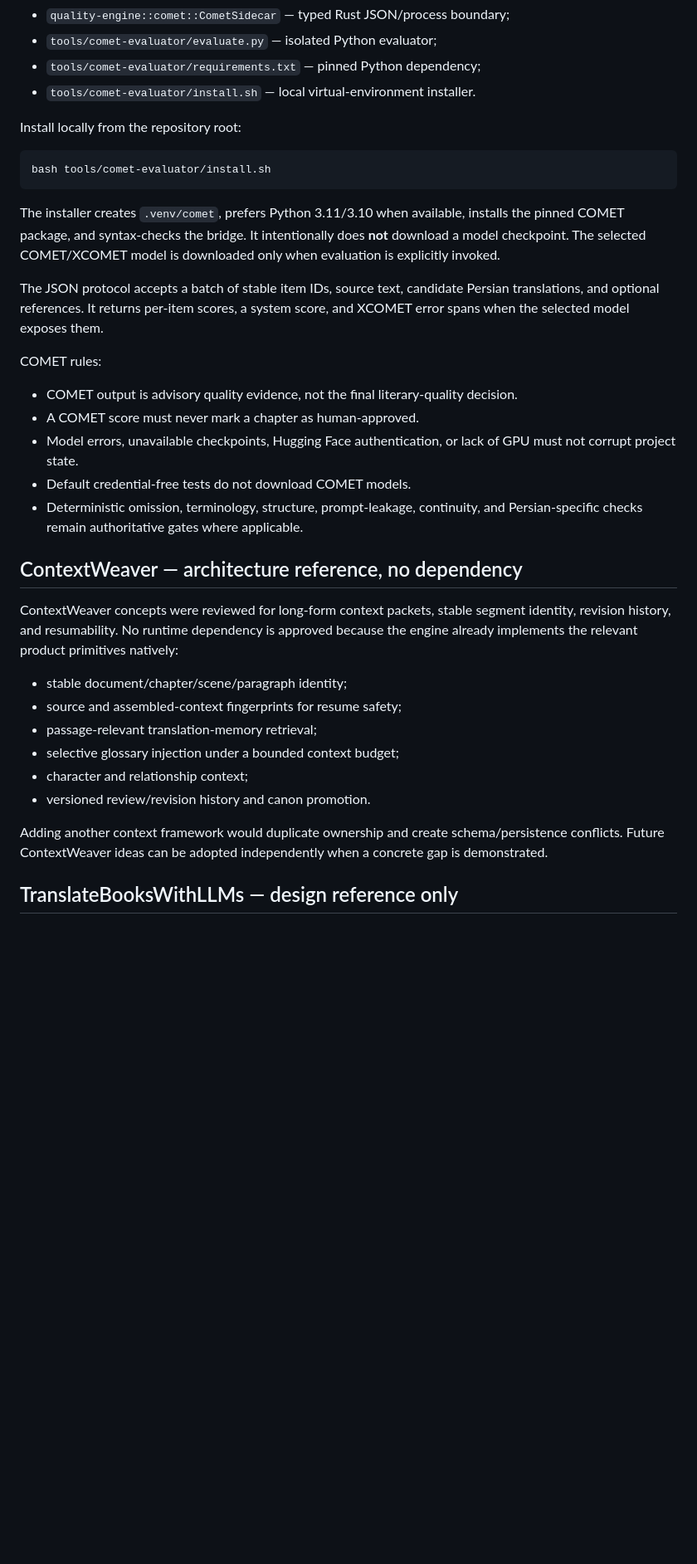
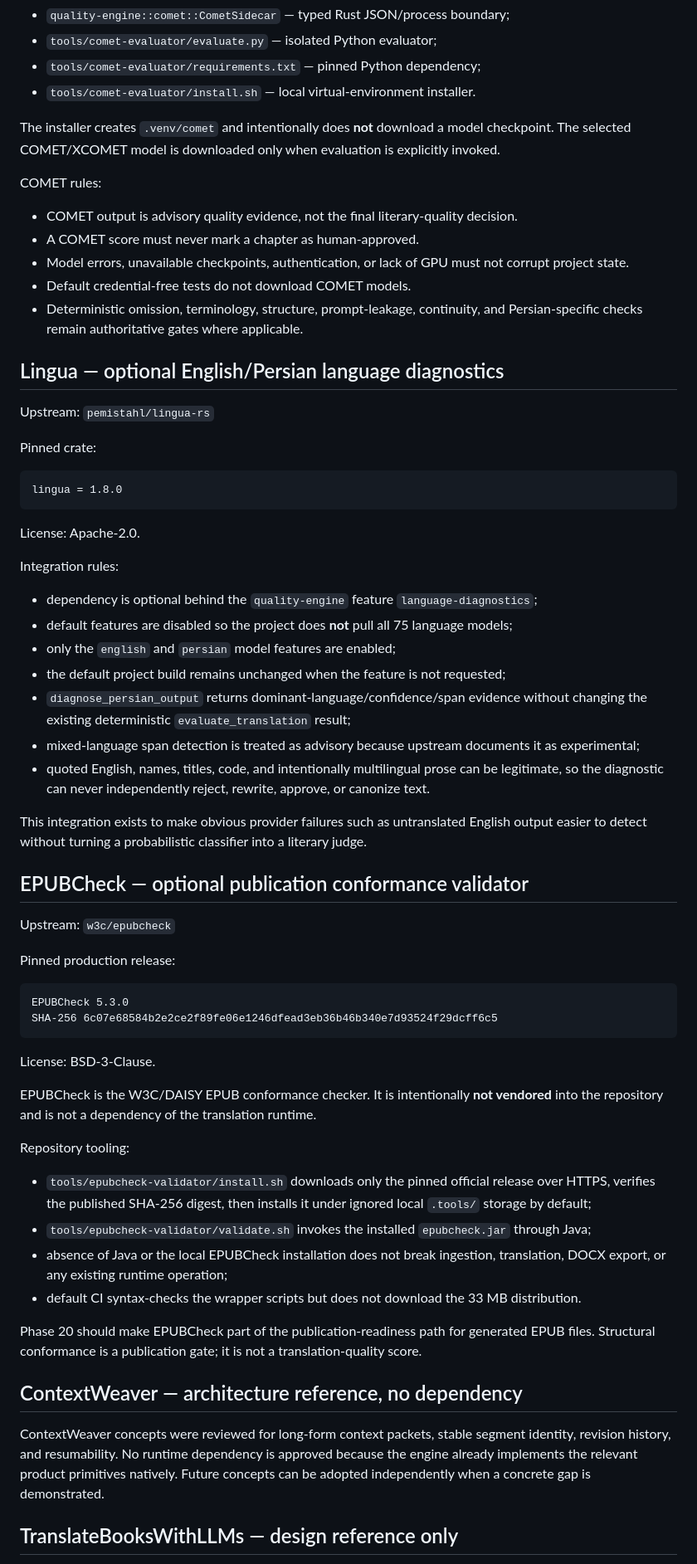
Before and after one commit to hiidkaboutyou-spec/Persian-Literary-Translation-Engine, a Markdown page: docs/EXTERNAL_INTEGRATIONS.md, the part around one of its changes. Shown at 83% size. Rendered like a GitHub page; blank space fills up the shorter version.

Commit message:
docs: record safe tooling and deferred dependency decisions

````diff
--- a/docs/EXTERNAL_INTEGRATIONS.md
+++ b/docs/EXTERNAL_INTEGRATIONS.md
@@ -57,36 +58,67 @@ COMET is deliberately not linked into the Rust process. The adapter is split int
 - `tools/comet-evaluator/requirements.txt` — pinned Python dependency;
 - `tools/comet-evaluator/install.sh` — local virtual-environment installer.
 
-Install locally from the repository root:
-
-```bash
-bash tools/comet-evaluator/install.sh
-```
-
-The installer creates `.venv/comet`, prefers Python 3.11/3.10 when available, installs the pinned COMET package, and syntax-checks the bridge. It intentionally does **not** download a model checkpoint. The selected COMET/XCOMET model is downloaded only when evaluation is explicitly invoked.
-
-The JSON protocol accepts a batch of stable item IDs, source text, candidate Persian translations, and optional references. It returns per-item scores, a system score, and XCOMET error spans when the selected model exposes them.
+The installer creates `.venv/comet` and intentionally does **not** download a model checkpoint. The selected COMET/XCOMET model is downloaded only when evaluation is explicitly invoked.
 
 COMET rules:
 
 - COMET output is advisory quality evidence, not the final literary-quality decision.
 - A COMET score must never mark a chapter as human-approved.
-- Model errors, unavailable checkpoints, Hugging Face authentication, or lack of GPU must not corrupt project state.
+- Model errors, unavailable checkpoints, authentication, or lack of GPU must not corrupt project state.
 - Default credential-free tests do not download COMET models.
 - Deterministic omission, terminology, structure, prompt-leakage, continuity, and Persian-specific checks remain authoritative gates where applicable.
 
+## Lingua — optional English/Persian language diagnostics
+
+Upstream: `pemistahl/lingua-rs`
+
+Pinned crate:
+
+```text
+lingua = 1.8.0
+```
+
+License: Apache-2.0.
+
+Integration rules:
+
+- dependency is optional behind the `quality-engine` feature `language-diagnostics`;
+- default features are disabled so the project does **not** pull all 75 language models;
+- only the `english` and `persian` model features are enabled;
+- the default project build remains unchanged when the feature is not requested;
+- `diagnose_persian_output` returns dominant-language/confidence/span evidence without changing the existing deterministic `evaluate_translation` result;
+- mixed-language span detection is treated as advisory because upstream documents it as experimental;
+- quoted English, names, titles, code, and intentionally multilingual prose can be legitimate, so the diagnostic can never independently reject, rewrite, approve, or canonize text.
+
+This integration exists to make obvious provider failures such as untranslated English output easier to detect without turning a probabilistic classifier into a literary judge.
+
+## EPUBCheck — optional publication conformance validator
+
+Upstream: `w3c/epubcheck`
+
+Pinned production release:
+
+```text
+EPUBCheck 5.3.0
+SHA-256 6c07e68584b2e2ce2f89fe06e1246dfead3eb36b46b340e7d93524f29dcff6c5
+```
+
+License: BSD-3-Clause.
+
+EPUBCheck is the W3C/DAISY EPUB conformance checker. It is intentionally **not vendored** into the repository and is not a dependency of the translation runtime.
+
+Repository tooling:
+
+- `tools/epubcheck-validator/install.sh` downloads only the pinned official release over HTTPS, verifies the published SHA-256 digest, then installs it under ignored local `.tools/` storage by default;
+- `tools/epubcheck-validator/validate.sh` invokes the installed `epubcheck.jar` through Java;
+- absence of Java or the local EPUBCheck installation does not break ingestion, translation, DOCX export, or any existing runtime operation;
+- default CI syntax-checks the wrapper scripts but does not download the 33 MB distribution.
+
+Phase 20 should make EPUBCheck part of the publication-readiness path for generated EPUB files. Structural conformance is a publication gate; it is not a translation-quality score.
+
 ## ContextWeaver — architecture reference, no dependency
 
-ContextWeaver concepts were reviewed for long-form context packets, stable segment identity, revision history, and resumability. No runtime dependency is approved because the engine already implements the relevant product primitives natively:
-
-- stable document/chapter/scene/paragraph identity;
-- source and assembled-context fingerprints for resume safety;
-- passage-relevant translation-memory retrieval;
-- selective glossary injection under a bounded context budget;
-- character and relationship context;
-- versioned review/revision history and canon promotion.
-
-Adding another context framework would duplicate ownership and create schema/persistence conflicts. Future ContextWeaver ideas can be adopted independently when a concrete gap is demonstrated.
+ContextWeaver concepts were reviewed for long-form context packets, stable segment identity, revision history, and resumability. No runtime dependency is approved because the engine already implements the relevant product primitives natively. Future concepts can be adopted independently when a concrete gap is demonstrated.
 
 ## TranslateBooksWithLLMs — design reference only
 
````
Also changed, not shown: other parts of docs/EXTERNAL_INTEGRATIONS.md (+63 -11 lines).
